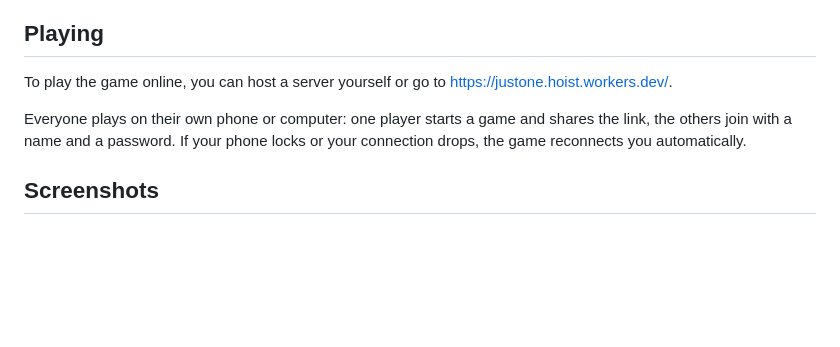
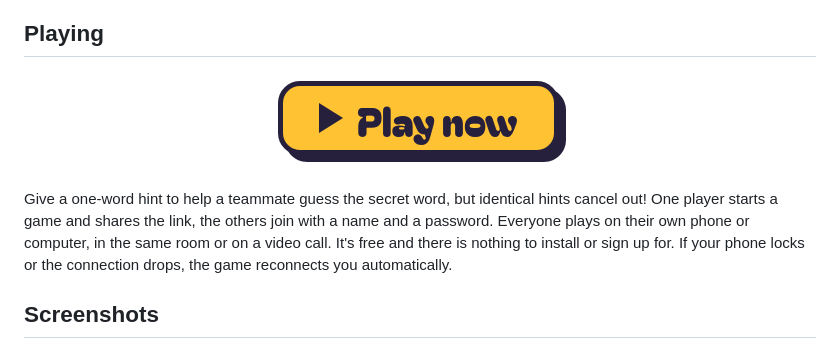
Before and after one commit to benruijl/justone, a Markdown page: README.md, the part around the change. GitHub-like rendering; pictures changed too: include/play-button.png (added); blank space fills up the shorter version.

Commit message:
Add a play button to the README and help search engines and link previews
- README: a "Play now" button linking to the game and a short pitch.
- Page: descriptive title and meta description, Open Graph/Twitter tags
  with a 1200x630 preview image for shared links, and a short intro on the
  start page.
- robots.txt and sitemap.xml.

Co-Authored-By: Claude Opus 5.5 <noreply@anthropic.com>

```diff
--- a/README.md
+++ b/README.md
@@ -5,10 +5,14 @@ A web version of the board game [Just One](https://www.boardgamegeek.com/boardga
 
 Playing
 -------
-To play the game online, you can host a server yourself or go to https://justone.hoist.workers.dev/.
+<p align="center">
+  <a href="https://justone.hoist.workers.dev/"><img src="include/play-button.png" alt="Play now" width="305"/></a>
+</p>
 
-Everyone plays on their own phone or computer: one player starts a game and shares the link, the
-others join with a name and a password. If your phone locks or your connection drops, the game
+Give a one-word hint to help a teammate guess the secret word, but identical hints cancel out!
+One player starts a game and shares the link, the others join with a name and a password.
+Everyone plays on their own phone or computer, in the same room or on a video call. It's free and
+there is nothing to install or sign up for. If your phone locks or the connection drops, the game
 reconnects you automatically.
 
 Screenshots
```
Also changed, not shown: public/og-image.png (added), 3 other files.
